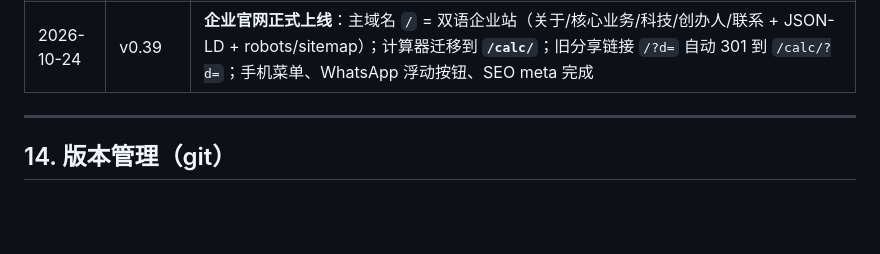
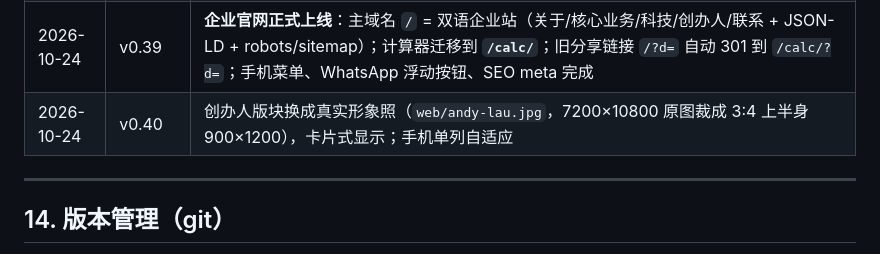
Before and after one commit to jamesyew1314/Property-Investment-calculator, a Markdown page: PROJECT.md, the part around the change. Rendered like a GitHub page; blank space fills up the shorter version.

Commit message:
feat: 创办人形象照上线（andy-lau.jpg）v0.40

```diff
--- a/PROJECT.md
+++ b/PROJECT.md
@@ -406,6 +406,7 @@ RPGT_y = 30%（≤3 年）/ 20%（第 4 年）/ 15%（第 5 年）/ 0%（6 年+
 | 2026-10-24 | v0.37.1 | 英文版遗漏修正：右上角登录按钮「Log in」、方案名 placeholder、微信按钮「WeChat」、方案模式/说明文案随语言切换刷新 |
 | 2026-10-24 | v0.38 | **订阅上线（手动开通码）**：`redeem_codes` 表；`POST /api/subscription/redeem` 事务核销 + 顺延到期；前端账号弹窗显示「到期日期 · 剩余天数」+ 开通码输入（RM50/年，续费叠加）；`admin.js` 支持 create-code / list-codes / set-plan / stats；**每日 02:15 数据库备份**（pg_dump，保留 30 天，已实测） |
 | 2026-10-24 | v0.39 | **企业官网正式上线**：主域名 `/` = 双语企业站（关于/核心业务/科技/创办人/联系 + JSON-LD + robots/sitemap）；计算器迁移到 **`/calc/`**；旧分享链接 `/?d=` 自动 301 到 `/calc/?d=`；手机菜单、WhatsApp 浮动按钮、SEO meta 完成 |
+| 2026-10-24 | v0.40 | 创办人版块换成真实形象照（`web/andy-lau.jpg`，7200×10800 原图裁成 3:4 上半身 900×1200），卡片式显示；手机单列自适应 |
 
 ---
 
```
Also changed, not shown: web/andy-lau.jpg (added), work/img/andy-preview.jpg (added), 1 other file.
